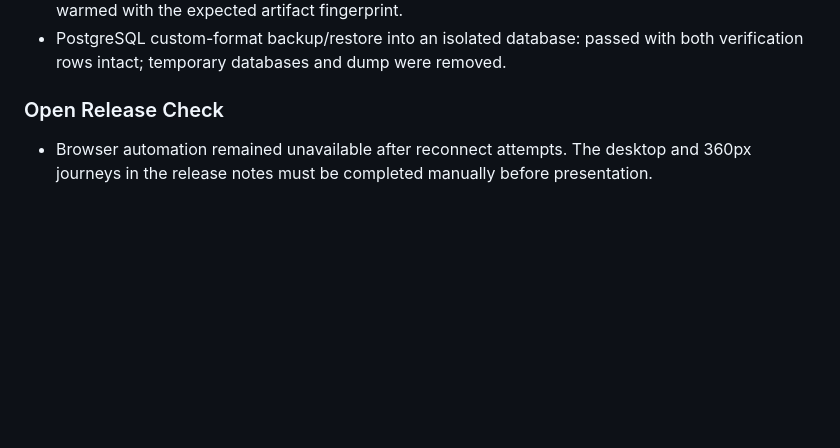
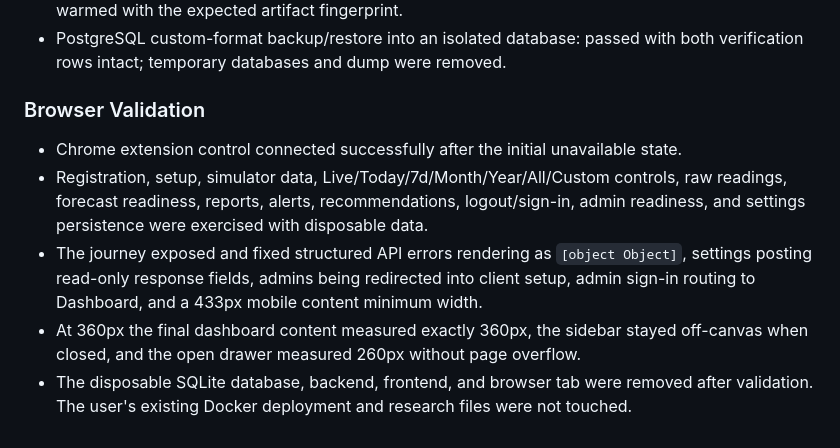
Before and after one commit to BR1WA/energy-forecast-platform, a Markdown page: docs/PFE_IMPLEMENTATION_LOG.md, the part around the change. Rendered like a GitHub page; blank space fills up the shorter version.

Commit message:
docs: complete PFE browser validation

```diff
--- a/docs/PFE_IMPLEMENTATION_LOG.md
+++ b/docs/PFE_IMPLEMENTATION_LOG.md
@@ -345,7 +345,17 @@
 - PostgreSQL custom-format backup/restore into an isolated database: passed with both
   verification rows intact; temporary databases and dump were removed.
 
-### Open Release Check
+### Browser Validation
 
-- Browser automation remained unavailable after reconnect attempts. The desktop and
-  360px journeys in the release notes must be completed manually before presentation.
+- Chrome extension control connected successfully after the initial unavailable state.
+- Registration, setup, simulator data, Live/Today/7d/Month/Year/All/Custom controls,
+  raw readings, forecast readiness, reports, alerts, recommendations, logout/sign-in,
+  admin readiness, and settings persistence were exercised with disposable data.
+- The journey exposed and fixed structured API errors rendering as `[object Object]`,
+  settings posting read-only response fields, admins being redirected into client
+  setup, admin sign-in routing to Dashboard, and a 433px mobile content minimum width.
+- At 360px the final dashboard content measured exactly 360px, the sidebar stayed
+  off-canvas when closed, and the open drawer measured 260px without page overflow.
+- The disposable SQLite database, backend, frontend, and browser tab were removed
+  after validation. The user's existing Docker deployment and research files were not
+  touched.
```
Also changed, not shown: docs/PFE_RELEASE_NOTES.md (+8 -7 lines), docs/PRODUCT_IMPLEMENTATION_PLAN_2026-07-20.md (+3 -3 lines).
